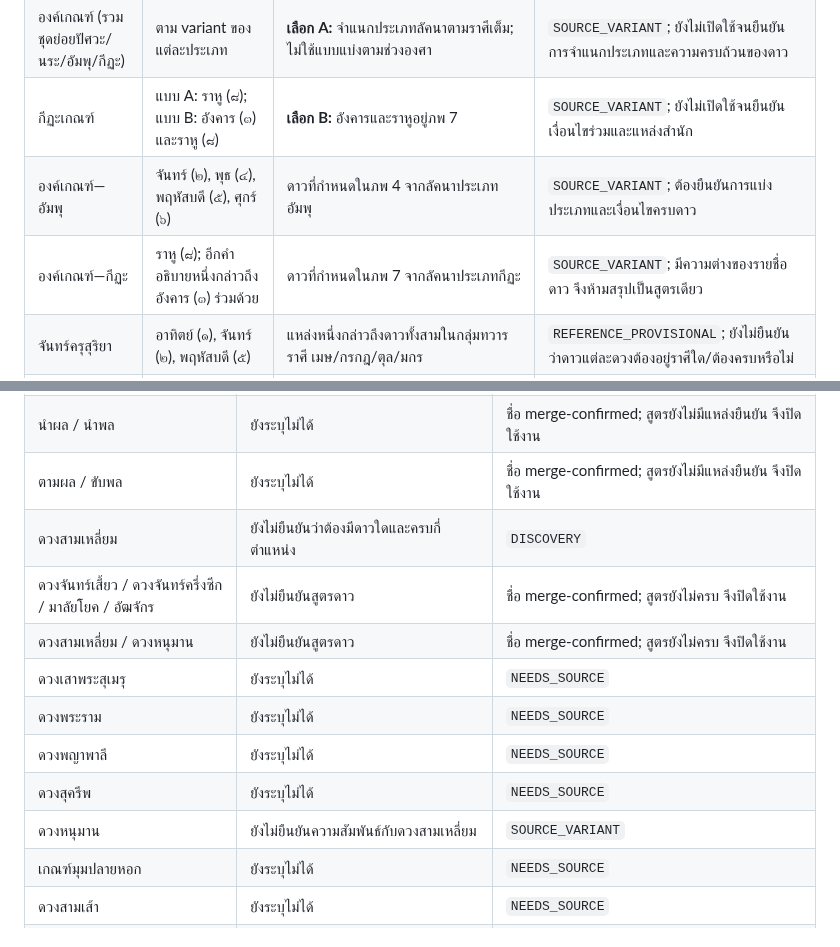
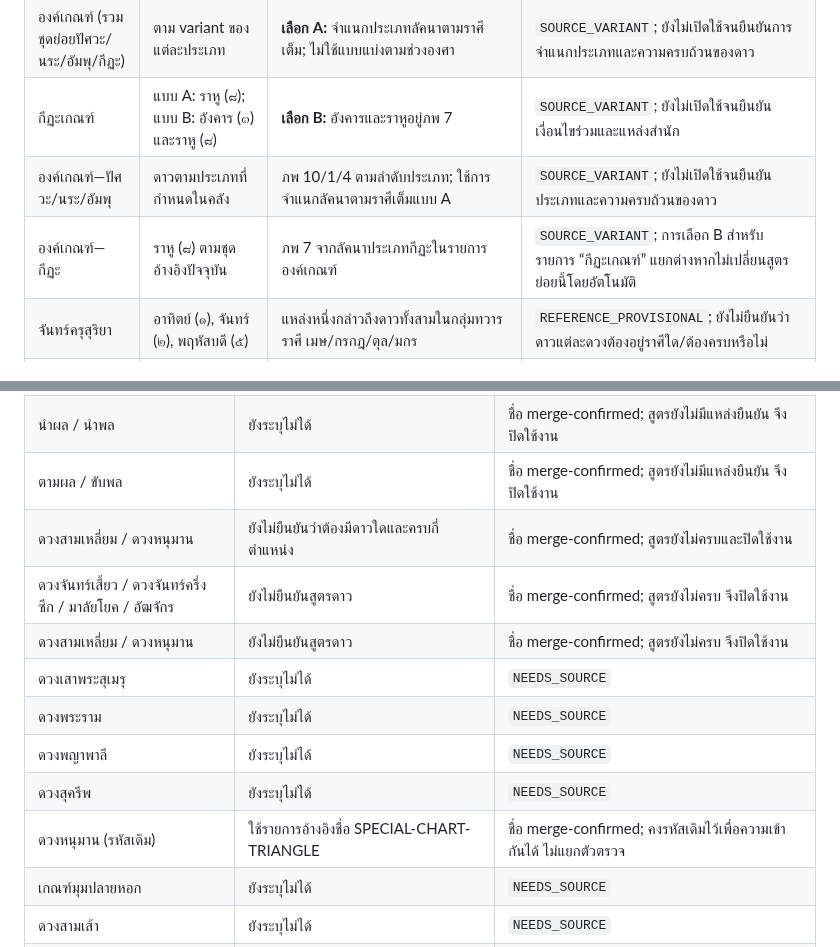
Before and after one commit to tancorp-web/Learn, a Markdown page: docs/THAI_SPECIAL_ASTROLOGY_CRITERIA.md, 2 parts joined by grey strips. Drawn GitHub-style.

Commit message:
Align criteria catalogue table with confirmed variant and name decisions

```diff
--- a/docs/THAI_SPECIAL_ASTROLOGY_CRITERIA.md
+++ b/docs/THAI_SPECIAL_ASTROLOGY_CRITERIA.md
@@ -48,8 +48,8 @@
 | ปทุมเกณฑ์ | จันทร์ (๒), พฤหัสบดี (๕), ศุกร์ (๖) | สูตรอ้างอิงเบื้องต้น: จันทร์ภพ 11, พฤหัสภพ 4, ศุกร์ภพ 3 จากลัคนา | `REFERENCE_PROVISIONAL`; ต้องยืนยันว่าต้องครบทั้งสามดวงหรือไม่ |
 | องค์เกณฑ์ (รวมชุดย่อยปัศวะ/นระ/อัมพุ/กีฏะ) | ตาม variant ของแต่ละประเภท | **เลือก A:** จำแนกประเภทลัคนาตามราศีเต็ม; ไม่ใช้แบบแบ่งตามช่วงองศา | `SOURCE_VARIANT`; ยังไม่เปิดใช้จนยืนยันการจำแนกประเภทและความครบถ้วนของดาว |
 | กีฏะเกณฑ์ | แบบ A: ราหู (๘); แบบ B: อังคาร (๓) และราหู (๘) | **เลือก B:** อังคารและราหูอยู่ภพ 7 | `SOURCE_VARIANT`; ยังไม่เปิดใช้จนยืนยันเงื่อนไขร่วมและแหล่งสำนัก |
-| องค์เกณฑ์—อัมพุ | จันทร์ (๒), พุธ (๔), พฤหัสบดี (๕), ศุกร์ (๖) | ดาวที่กำหนดในภพ 4 จากลัคนาประเภทอัมพุ | `SOURCE_VARIANT`; ต้องยืนยันการแบ่งประเภทและเงื่อนไขครบดาว |
-| องค์เกณฑ์—กีฏะ | ราหู (๘); อีกคำอธิบายหนึ่งกล่าวถึงอังคาร (๓) ร่วมด้วย | ดาวที่กำหนดในภพ 7 จากลัคนาประเภทกีฏะ | `SOURCE_VARIANT`; มีความต่างของรายชื่อดาว จึงห้ามสรุปเป็นสูตรเดียว |
+| องค์เกณฑ์—ปัศวะ/นระ/อัมพุ | ดาวตามประเภทที่กำหนดในคลัง | ภพ 10/1/4 ตามลำดับประเภท; ใช้การจำแนกลัคนาตามราศีเต็มแบบ A | `SOURCE_VARIANT`; ยังไม่เปิดใช้จนยืนยันประเภทและความครบถ้วนของดาว |
+| องค์เกณฑ์—กีฏะ | ราหู (๘) ตามชุดอ้างอิงปัจจุบัน | ภพ 7 จากลัคนาประเภทกีฏะในรายการองค์เกณฑ์ | `SOURCE_VARIANT`; การเลือก B สำหรับรายการ “กีฏะเกณฑ์” แยกต่างหากไม่เปลี่ยนสูตรย่อยนี้โดยอัตโนมัติ |
 | จันทร์ครุสุริยา | อาทิตย์ (๑), จันทร์ (๒), พฤหัสบดี (๕) | แหล่งหนึ่งกล่าวถึงดาวทั้งสามในกลุ่มทวารราศี เมษ/กรกฎ/ตุล/มกร | `REFERENCE_PROVISIONAL`; ยังไม่ยืนยันว่าดาวแต่ละดวงต้องอยู่ราศีใด/ต้องครบหรือไม่ |
 | จตุโกณ/จตุสดัยเกณฑ์ | ยังต้องยืนยันดาวที่นับ | **เลือก A:** ความสัมพันธ์ภพ 1, 4, 7, 10; แยกจากสูตรดาว/ราศีเฉพาะแบบ B และแยกจากมุม 90° แบบดาราศาสตร์ | `SOURCE_VARIANT`; ยังไม่เปิดใช้ |
 | เสาไชย 4 ต้น/เสาร์ชัย | เสาร์ (๗) | มีคำอธิบายเบื้องต้นว่าอยู่พฤษภ กันย์ พิจิก หรือมีน | `DISCOVERY`; ต้องยืนยันชื่อและสูตรจากต้นฉบับ |
@@ -70,14 +70,14 @@
 | ดอกอุตพิต / ดอกอุตพิด | ยังระบุไม่ได้ | ชื่อ merge-confirmed; สูตรยังไม่มีแหล่งยืนยัน จึงปิดใช้งาน |
 | นำผล / นำพล | ยังระบุไม่ได้ | ชื่อ merge-confirmed; สูตรยังไม่มีแหล่งยืนยัน จึงปิดใช้งาน |
 | ตามผล / ขับพล | ยังระบุไม่ได้ | ชื่อ merge-confirmed; สูตรยังไม่มีแหล่งยืนยัน จึงปิดใช้งาน |
-| ดวงสามเหลี่ยม | ยังไม่ยืนยันว่าต้องมีดาวใดและครบกี่ตำแหน่ง | `DISCOVERY` |
+| ดวงสามเหลี่ยม / ดวงหนุมาน | ยังไม่ยืนยันว่าต้องมีดาวใดและครบกี่ตำแหน่ง | ชื่อ merge-confirmed; สูตรยังไม่ครบและปิดใช้งาน |
 | ดวงจันทร์เสี้ยว / ดวงจันทร์ครึ่งซีก / มาลัยโยค / อัฒจักร | ยังไม่ยืนยันสูตรดาว | ชื่อ merge-confirmed; สูตรยังไม่ครบ จึงปิดใช้งาน |
 | ดวงสามเหลี่ยม / ดวงหนุมาน | ยังไม่ยืนยันสูตรดาว | ชื่อ merge-confirmed; สูตรยังไม่ครบ จึงปิดใช้งาน |
 | ดวงเสาพระสุเมรุ | ยังระบุไม่ได้ | `NEEDS_SOURCE` |
 | ดวงพระราม | ยังระบุไม่ได้ | `NEEDS_SOURCE` |
 | ดวงพญาพาลี | ยังระบุไม่ได้ | `NEEDS_SOURCE` |
 | ดวงสุครีพ | ยังระบุไม่ได้ | `NEEDS_SOURCE` |
-| ดวงหนุมาน | ยังไม่ยืนยันความสัมพันธ์กับดวงสามเหลี่ยม | `SOURCE_VARIANT` |
+| ดวงหนุมาน (รหัสเดิม) | ใช้รายการอ้างอิงชื่อ SPECIAL-CHART-TRIANGLE | ชื่อ merge-confirmed; คงรหัสเดิมไว้เพื่อความเข้ากันได้ ไม่แยกตัวตรวจ |
 | เกณฑ์มุมปลายหอก | ยังระบุไม่ได้ | `NEEDS_SOURCE` |
 | ดวงสามเส้า | ยังระบุไม่ได้ | `NEEDS_SOURCE` |
 | ดวงโลงศพ | ใช้รายการอ้างอิงดวงโลงผี | ชื่อ merge-confirmed; คงรหัสเดิมไว้เพื่อความเข้ากันได้ แต่ไม่แยกตัวตรวจ |
```
